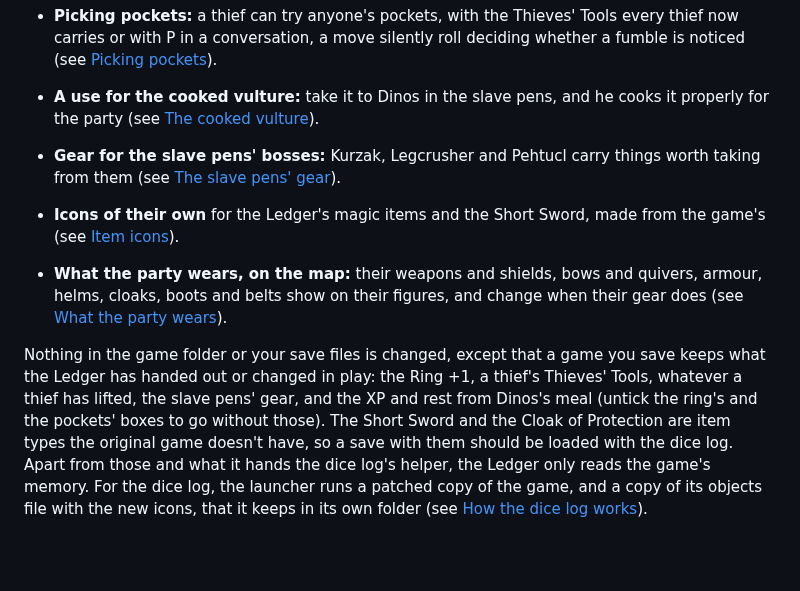
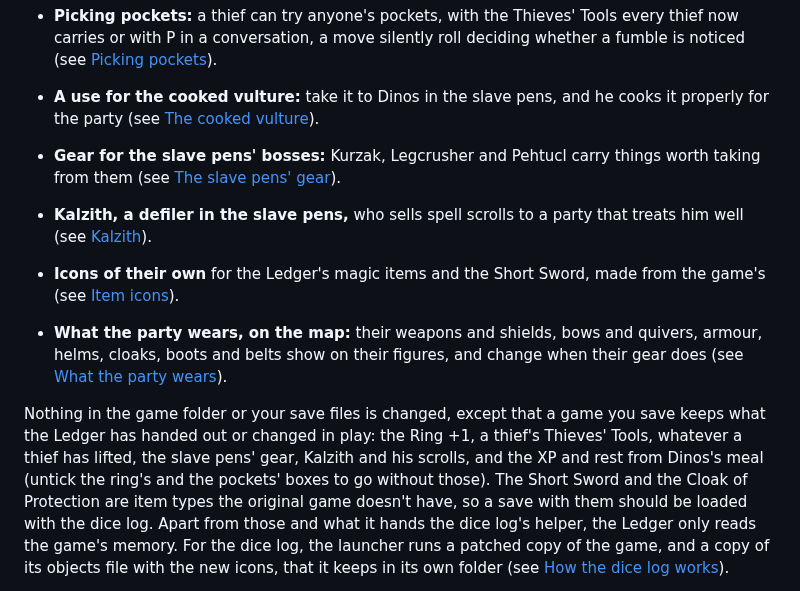
Before and after one commit to daaki85/daaki85, a Markdown page: darksun-companion/README.md, the part around one of its changes. Rendered like a GitHub page; blank space fills up the shorter version.

```diff
--- a/darksun-companion/README.md
+++ b/darksun-companion/README.md
@@ -70,6 +70,8 @@ records; this ledger keeps the ones the game doesn't show you. What it does:
   cooks it properly for the party (see [The cooked vulture](#the-cooked-vulture)).
 - **Gear for the slave pens' bosses:** Kurzak, Legcrusher and Pehtucl carry
   things worth taking from them (see [The slave pens' gear](#the-slave-pens-gear)).
+- **Kalzith, a defiler in the slave pens,** who sells spell scrolls to a party
+  that treats him well (see [Kalzith](#kalzith)).
 - **Icons of their own** for the Ledger's magic items and the Short Sword,
   made from the game's (see [Item icons](#item-icons)).
 - **What the party wears, on the map:** their weapons and shields, bows and
@@ -79,7 +81,7 @@ records; this ledger keeps the ones the game doesn't show you. What it does:
 Nothing in the game folder or your save files is changed, except that a game
 you save keeps what the Ledger has handed out or changed in play: the Ring +1,
 a thief's Thieves' Tools, whatever a thief has lifted, the slave pens' gear,
-and the XP and rest from Dinos's meal (untick the ring's and the pockets'
+Kalzith and his scrolls, and the XP and rest from Dinos's meal (untick the ring's and the pockets'
 boxes to go without those). The Short Sword and the Cloak of Protection are
 item types the original game doesn't have, so a save with them should be
 loaded with the dice log.
```
Also changed, not shown: other parts of darksun-companion/README.md (+59 -0 lines), README.md (+17 -0 lines), darksun-companion/docs/kalzith.png (added).
